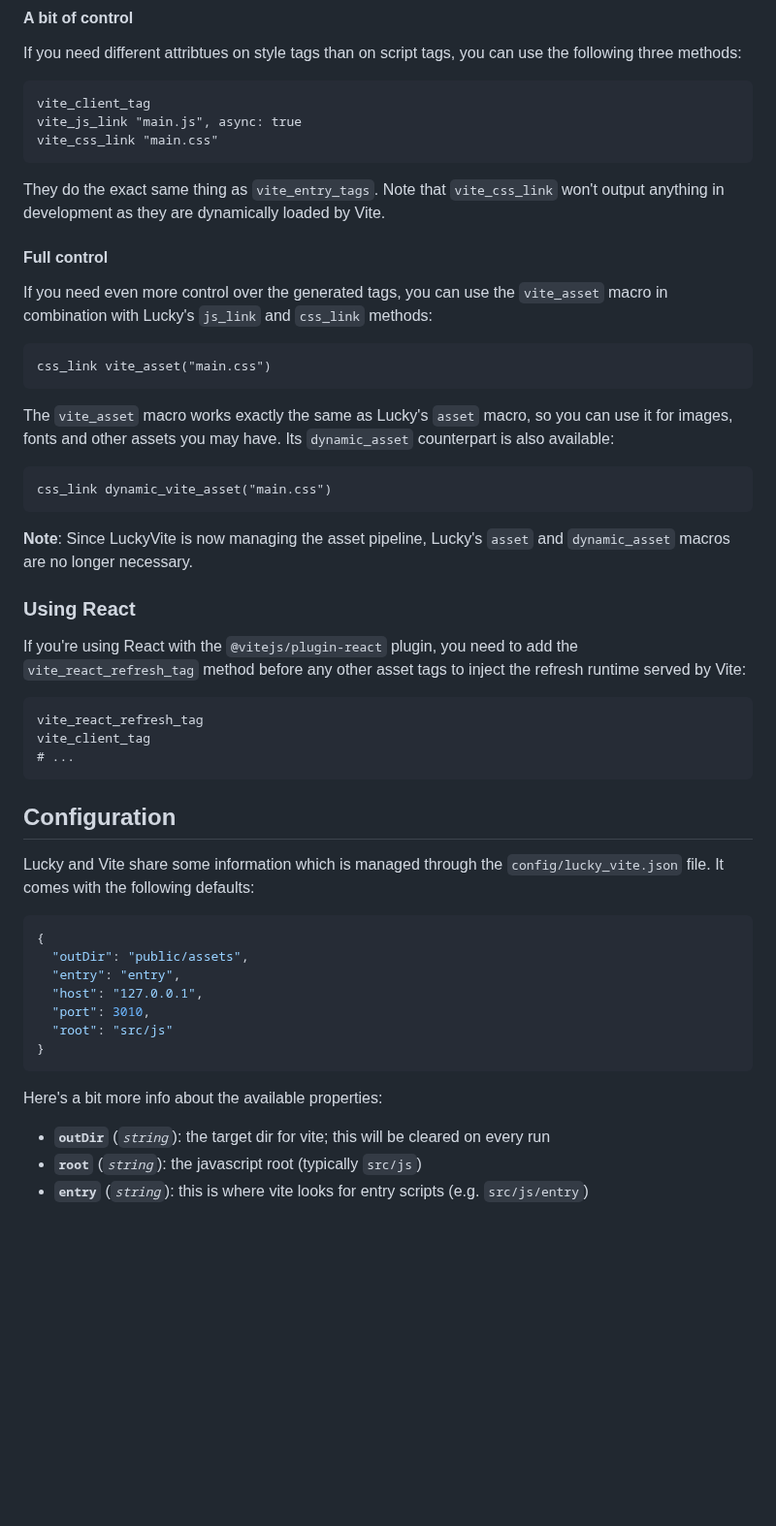
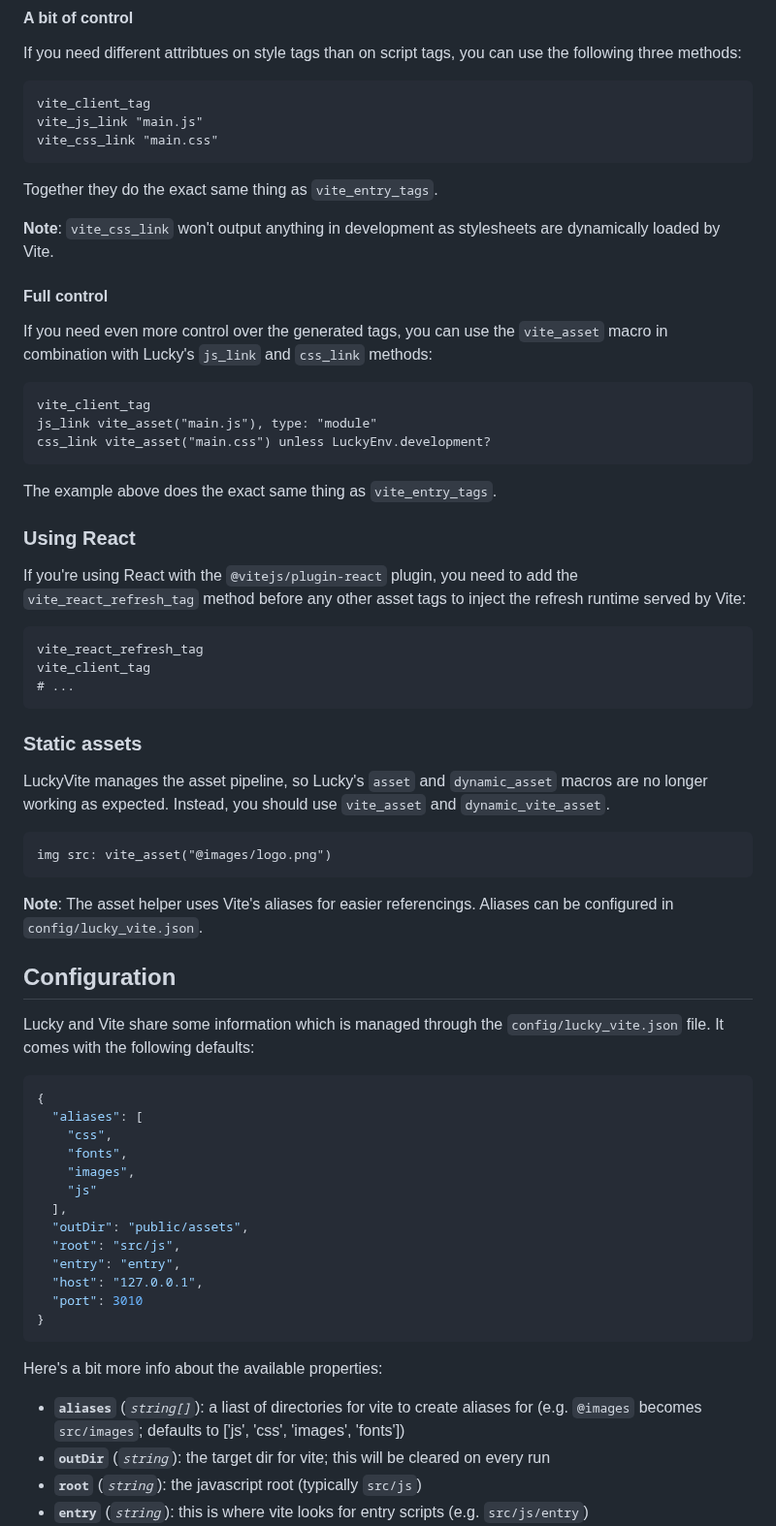
Before and after one commit to wout/lucky_vite, a Markdown page: README.md, the part around the change. Shown at 97% size. GitHub-like rendering; blank space fills up the shorter version.

Commit message:
docs: add section about static assets

````diff
--- a/README.md
+++ b/README.md
@@ -116,27 +116,25 @@ If you need different attribtues on style tags than on script tags, you can use
 
 ```crystal
 vite_client_tag
-vite_js_link "main.js", async: true
+vite_js_link "main.js"
 vite_css_link "main.css"
 ```
 
-They do the exact same thing as `vite_entry_tags`. Note that `vite_css_link` won't output anything in development as they are dynamically loaded by Vite.
+Together they do the exact same thing as `vite_entry_tags`.
+
+**Note**: `vite_css_link` won't output anything in development as stylesheets are dynamically loaded by Vite.
 
 #### Full control
 
 If you need even more control over the generated tags, you can use the `vite_asset` macro in combination with Lucky's `js_link` and `css_link` methods:
 
 ```crystal
-css_link vite_asset("main.css")
+vite_client_tag
+js_link vite_asset("main.js"), type: "module"
+css_link vite_asset("main.css") unless LuckyEnv.development?
 ```
 
-The `vite_asset` macro works exactly the same as Lucky's `asset` macro, so you can use it for images, fonts and other assets you may have. Its `dynamic_asset` counterpart is also available:
-
-```crystal
-css_link dynamic_vite_asset("main.css")
-```
-
-**Note**: Since LuckyVite is now managing the asset pipeline, Lucky's `asset` and `dynamic_asset` macros are no longer necessary.
+The example above does the exact same thing as `vite_entry_tags`.
 
 ### Using React
 
@@ -148,22 +146,39 @@ vite_client_tag
 # ...
 ```
 
+### Static assets
+
+LuckyVite manages the asset pipeline, so Lucky's `asset` and `dynamic_asset` macros are no longer working as expected. Instead, you should use `vite_asset` and `dynamic_vite_asset`.
+
+```crystal
+img src: vite_asset("@images/logo.png")
+```
+
+**Note**: The asset helper uses Vite's aliases for easier referencings. Aliases can be configured in `config/lucky_vite.json`.
+
 ## Configuration
 
 Lucky and Vite share some information which is managed through the `config/lucky_vite.json` file. It comes with the following defaults:
 
 ```json
 {
+  "aliases": [
+    "css",
+    "fonts",
+    "images",
+    "js"
+  ],
   "outDir": "public/assets",
+  "root": "src/js",
   "entry": "entry",
   "host": "127.0.0.1",
-  "port": 3010,
-  "root": "src/js"
+  "port": 3010
 }
 ```
 
 Here's a bit more info about the available properties:
 
+- **`aliases`** (_`string[]`_): a liast of directories for vite to create aliases for (e.g. `@images` becomes `src/images`; defaults to ['js', 'css', 'images', 'fonts'])
 - **`outDir`** (_`string`_): the target dir for vite; this will be cleared on every run
 - **`root`** (_`string`_): the javascript root (typically `src/js`)
 - **`entry`** (_`string`_): this is where vite looks for entry scripts (e.g. `src/js/entry`)
````
